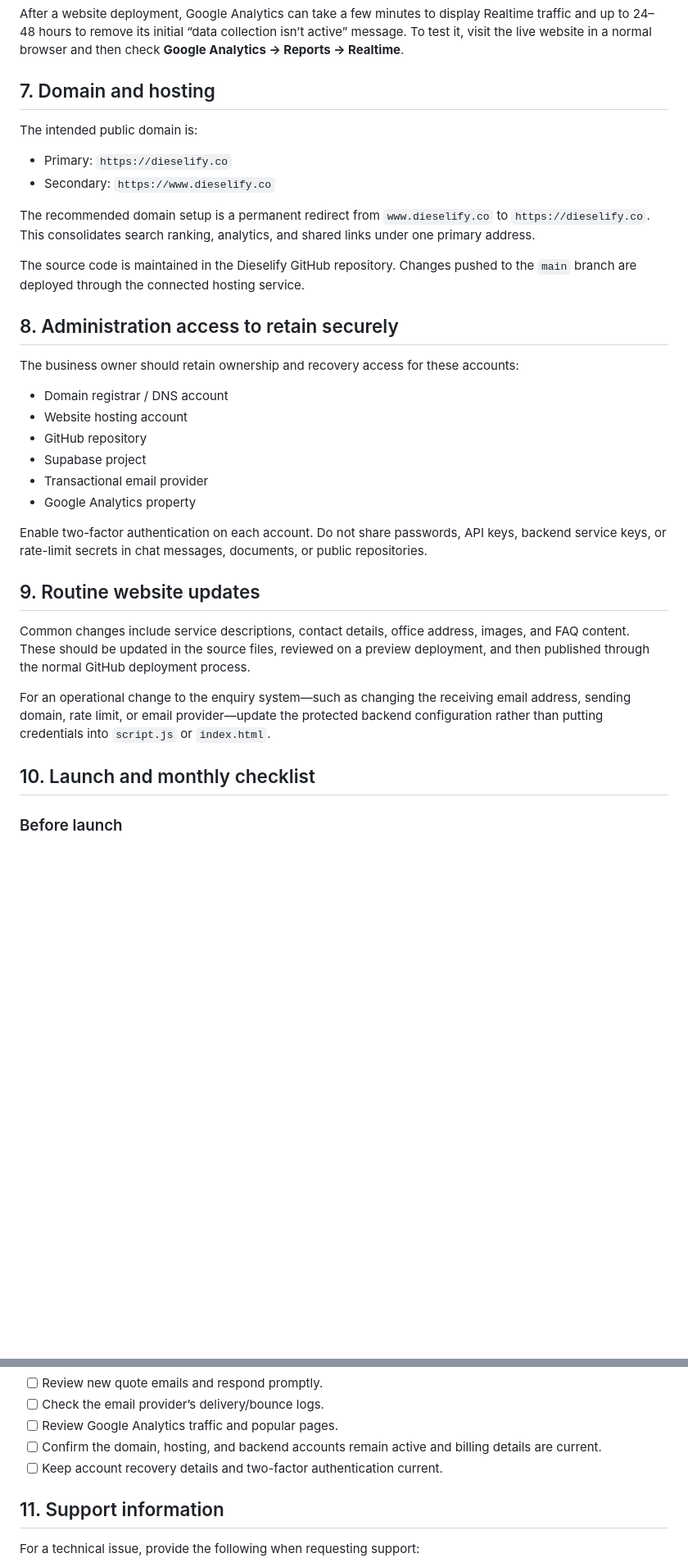
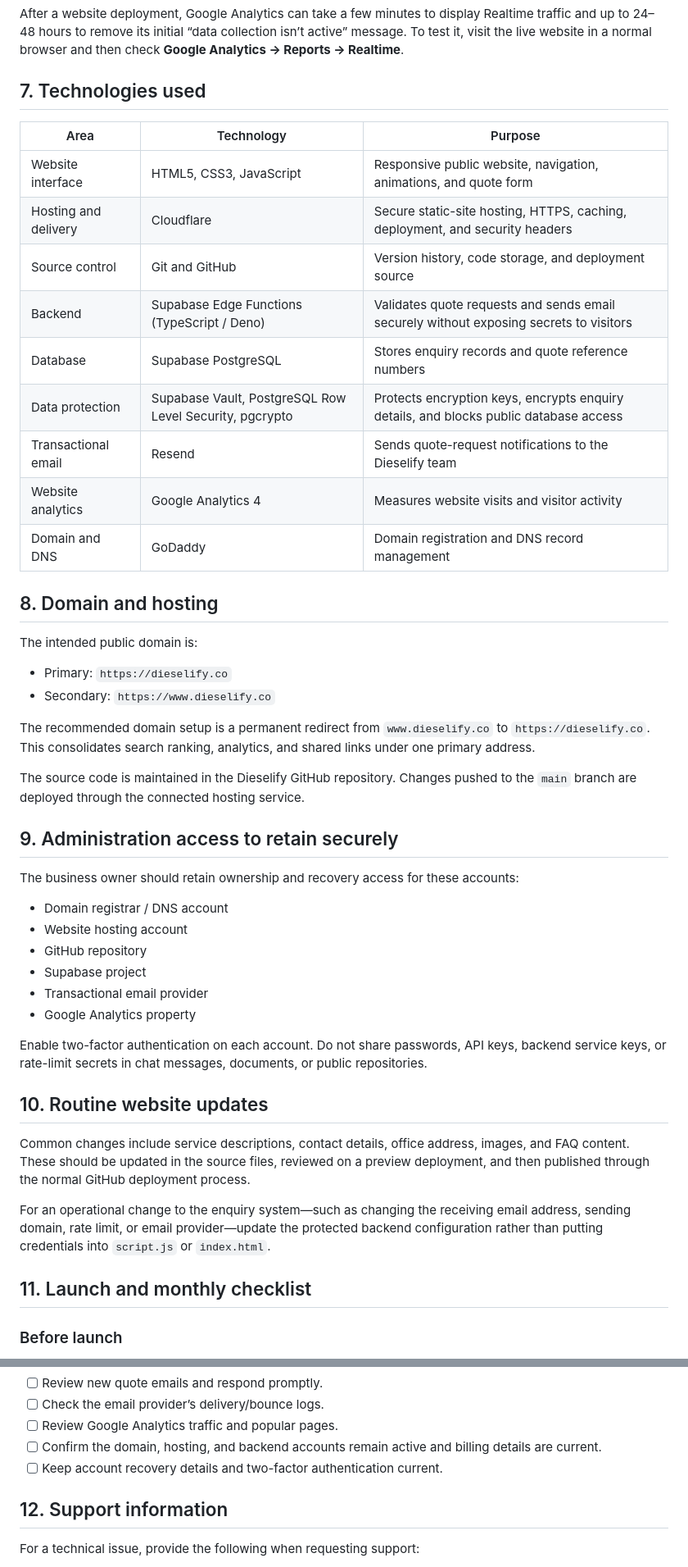
Before and after one commit to pcharithreddy7-stack/Dieselify, a Markdown page: CLIENT_HANDOVER.md, 2 parts joined by grey strips. Shown at 82% size. Rendered like a GitHub page; blank space fills up the shorter version.

Commit message:
Document project technologies

```diff
--- a/CLIENT_HANDOVER.md
+++ b/CLIENT_HANDOVER.md
@@ -97,7 +97,21 @@ Google Analytics 4 is installed with measurement ID **G-Y39XHBC2K8**.
 
 After a website deployment, Google Analytics can take a few minutes to display Realtime traffic and up to 24–48 hours to remove its initial “data collection isn’t active” message. To test it, visit the live website in a normal browser and then check **Google Analytics → Reports → Realtime**.
 
-## 7. Domain and hosting
+## 7. Technologies used
+
+| Area | Technology | Purpose |
+| --- | --- | --- |
+| Website interface | HTML5, CSS3, JavaScript | Responsive public website, navigation, animations, and quote form |
+| Hosting and delivery | Cloudflare | Secure static-site hosting, HTTPS, caching, deployment, and security headers |
+| Source control | Git and GitHub | Version history, code storage, and deployment source |
+| Backend | Supabase Edge Functions (TypeScript / Deno) | Validates quote requests and sends email securely without exposing secrets to visitors |
+| Database | Supabase PostgreSQL | Stores enquiry records and quote reference numbers |
+| Data protection | Supabase Vault, PostgreSQL Row Level Security, pgcrypto | Protects encryption keys, encrypts enquiry details, and blocks public database access |
+| Transactional email | Resend | Sends quote-request notifications to the Dieselify team |
+| Website analytics | Google Analytics 4 | Measures website visits and visitor activity |
+| Domain and DNS | GoDaddy | Domain registration and DNS record management |
+
+## 8. Domain and hosting
 
 The intended public domain is:
 
@@ -108,7 +122,7 @@ The recommended domain setup is a permanent redirect from `www.dieselify.co` to
 
 The source code is maintained in the Dieselify GitHub repository. Changes pushed to the `main` branch are deployed through the connected hosting service.
 
-## 8. Administration access to retain securely
+## 9. Administration access to retain securely
 
 The business owner should retain ownership and recovery access for these accounts:
 
@@ -121,13 +135,13 @@ The business owner should retain ownership and recovery access for these account
 
 Enable two-factor authentication on each account. Do not share passwords, API keys, backend service keys, or rate-limit secrets in chat messages, documents, or public repositories.
 
-## 9. Routine website updates
+## 10. Routine website updates
 
 Common changes include service descriptions, contact details, office address, images, and FAQ content. These should be updated in the source files, reviewed on a preview deployment, and then published through the normal GitHub deployment process.
 
 For an operational change to the enquiry system—such as changing the receiving email address, sending domain, rate limit, or email provider—update the protected backend configuration rather than putting credentials into `script.js` or `index.html`.
 
-## 10. Launch and monthly checklist
+## 11. Launch and monthly checklist
 
 ### Before launch
 
@@ -147,7 +161,7 @@ For an operational change to the enquiry system—such as changing the receiving
 - [ ] Confirm the domain, hosting, and backend accounts remain active and billing details are current.
 - [ ] Keep account recovery details and two-factor authentication current.
 
-## 11. Support information
+## 12. Support information
 
 For a technical issue, provide the following when requesting support:
 
```
